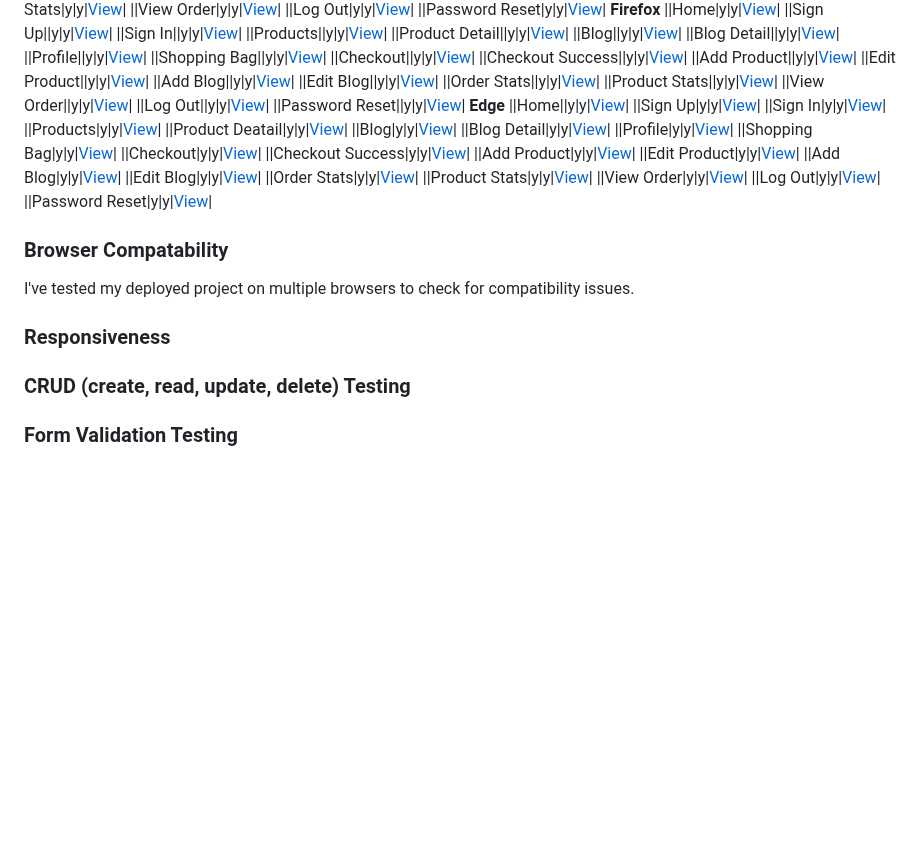
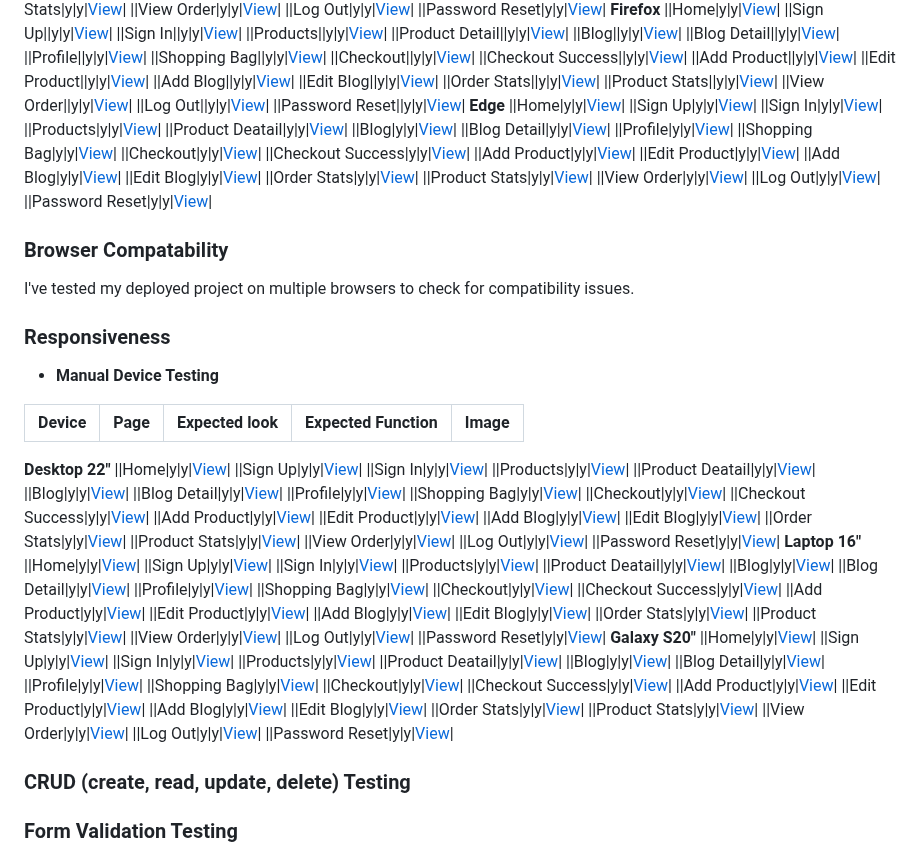
Before and after one commit to Jaycode88/ecofriendlynetwork, a Markdown page: TESTING.md, the part around the change. Rendered like a GitHub page; blank space fills up the shorter version.

Commit message:
Add Desktop Responsive results to TESTING.md

```diff
--- a/TESTING.md
+++ b/TESTING.md
@@ -252,7 +252,7 @@ I have used [Python Linter](https://pep8ci.herokuapp.com/) (Provided by CodeInst
 ||Log Out||y|y|[View](documentation/firelogout.webp)|
 ||Password Reset||y|y|[View](documentation/fireforgot.webp)|
 **Edge**
-||Home||y|y|[View](documentation/edgehome.webp)|
+||Home|y|y|[View](documentation/edgehome.webp)|
 ||Sign Up|y|y|[View](documentation/edgesignup.webp)|
 ||Sign In|y|y|[View](documentation/edgesignin.webp)|
 ||Products|y|y|[View](documentation/edgeproducts.webp)|
@@ -277,6 +277,74 @@ I have used [Python Linter](https://pep8ci.herokuapp.com/) (Provided by CodeInst
 I've tested my deployed project on multiple browsers to check for compatibility issues.
 
 ### Responsiveness
+
+ - **Manual Device Testing**
+
+| Device | Page | Expected look | Expected Function | Image |
+|--------|------|---------------|-------------------|-------|
+**Desktop 22"**
+||Home|y|y|[View](documentation/chromehome.webp)|
+||Sign Up|y|y|[View](documentation/chromesignup.webp)|
+||Sign In|y|y|[View](documentation/chromesignin.webp)|
+||Products|y|y|[View](documentation/chromeproducts.webp)|
+||Product Deatail|y|y|[View](documentation/chromeproductdetail.webp)|
+||Blog|y|y|[View](documentation/chromeblog.webp)|
+||Blog Detail|y|y|[View](documentation/chromeblogdetail.webp)|
+||Profile|y|y|[View](documentation/chromeprofile.webp)|
+||Shopping Bag|y|y|[View](documentation/chromebag.webp)|
+||Checkout|y|y|[View](documentation/chromecheckout.webp)|
+||Checkout Success|y|y|[View](documentation/chromechecksuccess.webp)|
+||Add Product|y|y|[View](documentation/chromeaddproduct.webp)|
+||Edit Product|y|y|[View](documentation/chromeeditproduct.webp)|
+||Add Blog|y|y|[View](documentation/chromeaddblog.webp)|
+||Edit Blog|y|y|[View](documentation/chromeeditblog.webp)|
+||Order Stats|y|y|[View](documentation/chromeorderstats.webp)|
+||Product Stats|y|y|[View](documentation/chromesalesstats.webp)|
+||View Order|y|y|[View](documentation/chromevieworder.webp)|
+||Log Out|y|y|[View](documentation/chromesignout.webp)|
+||Password Reset|y|y|[View](documentation/chromeforgot.webp)|
+**Laptop 16"**
+||Home|y|y|[View](documentation)|
+||Sign Up|y|y|[View](documentation)|
+||Sign In|y|y|[View](documentation)|
+||Products|y|y|[View](documentation)|
+||Product Deatail|y|y|[View](documentation)|
+||Blog|y|y|[View](documentation)|
+||Blog Detail|y|y|[View](documentation.webp)|
+||Profile|y|y|[View](documentation)|
+||Shopping Bag|y|y|[View](documentation)|
+||Checkout|y|y|[View](documentation)|
+||Checkout Success|y|y|[View](documentation)|
+||Add Product|y|y|[View](documentation)|
+||Edit Product|y|y|[View](documentation)|
+||Add Blog|y|y|[View](documentation)|
+||Edit Blog|y|y|[View](documentation)|
+||Order Stats|y|y|[View](documentation)|
+||Product Stats|y|y|[View](documentation)|
+||View Order|y|y|[View](documentation)|
+||Log Out|y|y|[View](documentation)|
+||Password Reset|y|y|[View](documentation)|
+**Galaxy S20"**
+||Home|y|y|[View](documentation)|
+||Sign Up|y|y|[View](documentation)|
+||Sign In|y|y|[View](documentation)|
+||Products|y|y|[View](documentation)|
+||Product Deatail|y|y|[View](documentation)|
+||Blog|y|y|[View](documentation)|
+||Blog Detail|y|y|[View](documentation.webp)|
+||Profile|y|y|[View](documentation)|
+||Shopping Bag|y|y|[View](documentation)|
+||Checkout|y|y|[View](documentation)|
+||Checkout Success|y|y|[View](documentation)|
+||Add Product|y|y|[View](documentation)|
+||Edit Product|y|y|[View](documentation)|
+||Add Blog|y|y|[View](documentation)|
+||Edit Blog|y|y|[View](documentation)|
+||Order Stats|y|y|[View](documentation)|
+||Product Stats|y|y|[View](documentation)|
+||View Order|y|y|[View](documentation)|
+||Log Out|y|y|[View](documentation)|
+||Password Reset|y|y|[View](documentation)|
 
 ### CRUD (create, read, update, delete) Testing
 
```
